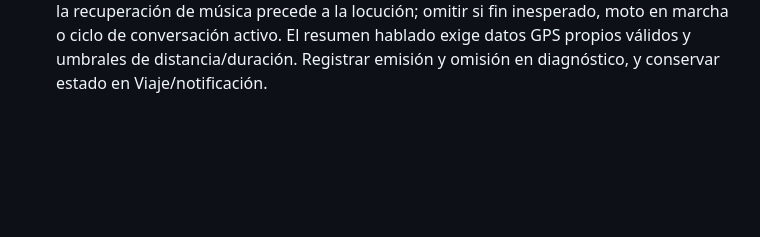
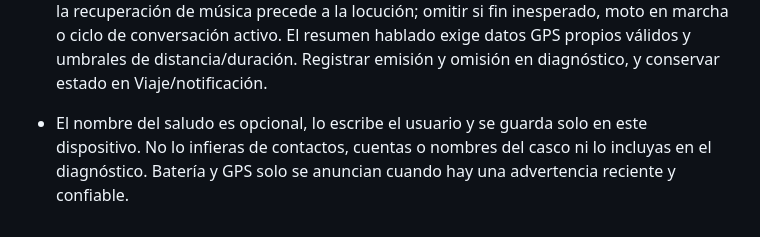
Before and after one commit to Gust4av033/APP-Copiloto-Moto, a Markdown page: AGENTS.md, the part around the change. Rendered like a GitHub page; blank space fills up the shorter version.

```diff
--- a/AGENTS.md
+++ b/AGENTS.md
@@ -85,3 +85,4 @@ Todo dato del contexto lleva `source`, captura monotónica, confianza entre 0 y
 - `MusicContext`, `BatteryContext` y el estado del ciclo llegan al Context Engine con `ContextValue` y vigencia. Las preguntas deterministas solo usan datos recientes; ausencia y caducidad se responden explícitamente. Referencias conversacionales pertenecen a Fase 3.
 
 - Saludo y despedida (`TripGreetingPolicy`): solo una vez por ID de sesión, tras estabilizar ruta Bluetooth y con tope de espera; nunca voz por el altavoz del teléfono. No iniciar captura mientras se habla. Son informativos, usan ducking y no pausan música. Al cerrar, la recuperación de música precede a la locución; omitir si fin inesperado, moto en marcha o ciclo de conversación activo. El resumen hablado exige datos GPS propios válidos y umbrales de distancia/duración. Registrar emisión y omisión en diagnóstico, y conservar estado en Viaje/notificación.
+- El nombre del saludo es opcional, lo escribe el usuario y se guarda solo en este dispositivo. No lo infieras de contactos, cuentas o nombres del casco ni lo incluyas en el diagnóstico. Batería y GPS solo se anuncian cuando hay una advertencia reciente y confiable.
```
Also changed, not shown: docs/FASE_2_NAVEGACION_CONTEXTO.md (+2 -2 lines), docs/images/fase_2_saludo_activacion_200.png, docs/images/fase_2_saludo_activacion_oscuro.png (added), 10 other files.
